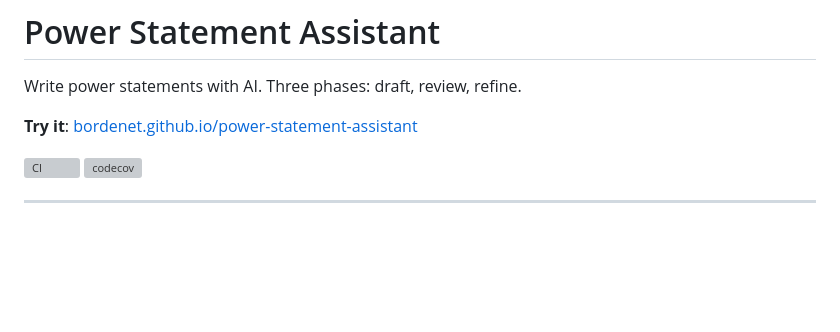
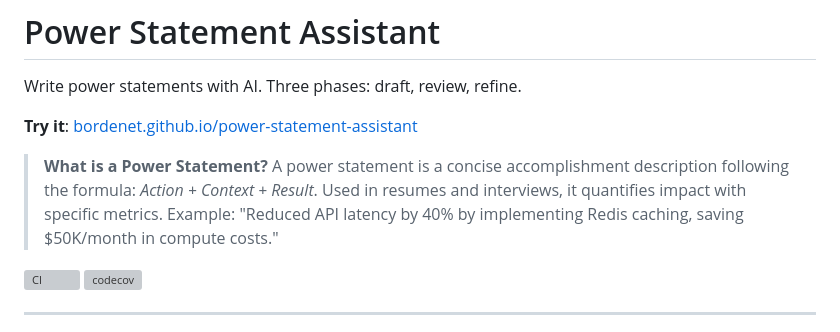
Before and after one commit to bordenet/power-statement-assistant, a Markdown page: README.md, the part around the change. Drawn GitHub-style; blank space fills up the shorter version; grey boxes are pictures that could not be loaded.

Commit message:
docs: add embedded power statement definition
A repo reviewer should understand what document type is being generated
without clicking external links.

```diff
--- a/README.md
+++ b/README.md
@@ -3,6 +3,8 @@
 Write power statements with AI. Three phases: draft, review, refine.
 
 **Try it**: [bordenet.github.io/power-statement-assistant](https://bordenet.github.io/power-statement-assistant/)
+
+> **What is a Power Statement?** A power statement is a concise accomplishment description following the formula: *Action + Context + Result*. Used in resumes and interviews, it quantifies impact with specific metrics. Example: "Reduced API latency by 40% by implementing Redis caching, saving $50K/month in compute costs."
 
 [![CI](https://github.com/bordenet/power-statement-assistant/actions/workflows/ci.yml/badge.svg)](https://github.com/bordenet/power-statement-assistant/actions)
 [![codecov](https://codecov.io/gh/bordenet/power-statement-assistant/branch/main/graph/badge.svg)](https://codecov.io/gh/bordenet/power-statement-assistant)
```
